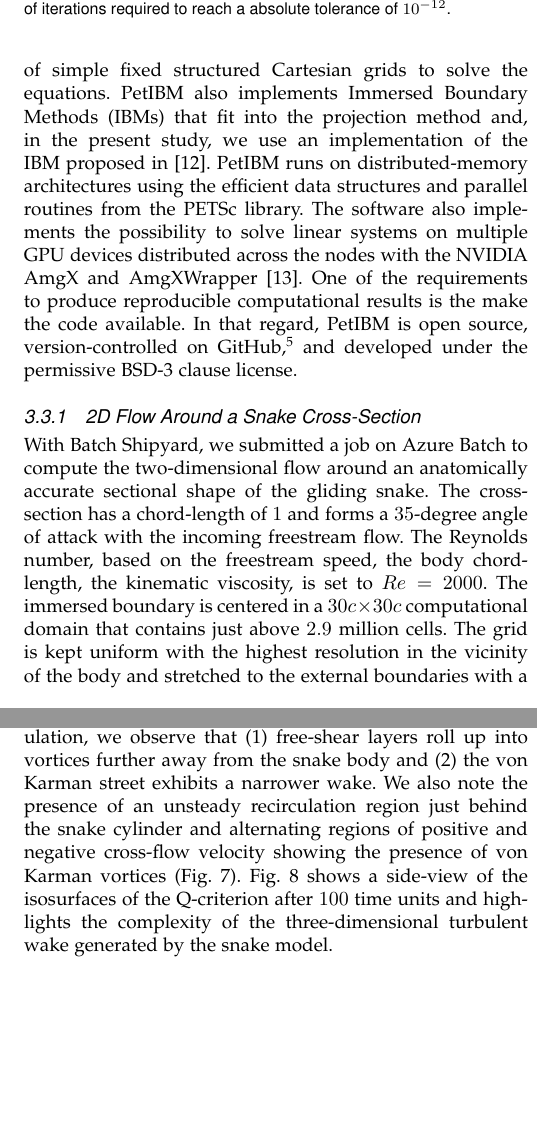
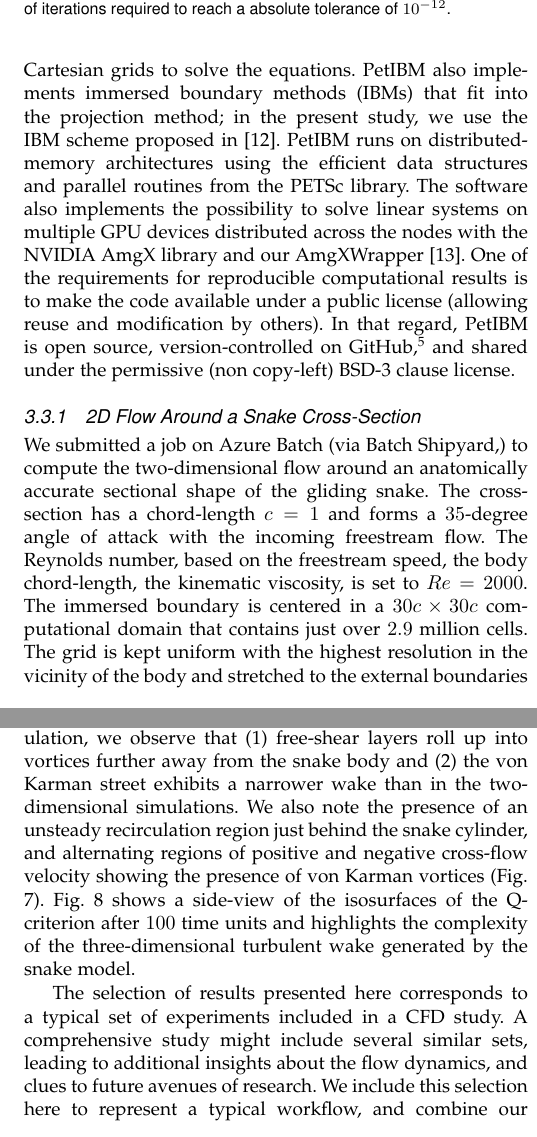
Before and after one commit to barbagroup/cloud-repro, a LaTeX paper (tex/MesnardoBarba2019.tex): two parts of the columns of pages 6 and 7 of 9 before the commit and two parts of the columns of pages 6 and 7 of 10 after it, joined at a grey line, cut so that both start at the same text, the shorter picture padded with empty space. Compiled offline with pdfLaTeX.

Commit message:
final edits results section

```diff
--- a/tex/MesnardoBarba2019.tex
+++ b/tex/MesnardoBarba2019.tex
@@ -330,16 +330,16 @@ To study the flow around the flying snake, we develop a in-house CFD software ca
 Within this framework, the fluid equations are solved over a extended grid that does not conform to the surface of the immersed body.
 To model the presence of the body, the momentum equation is augmented with a forcing term that is activated in the vicinity of the immersed boundary.
 This technique allows the use of simple fixed structured Cartesian grids to solve the equations.
-PetIBM also implements Immersed Boundary Methods (IBMs) that fit into the projection method and, in the present study, we use an implementation of the IBM proposed in \cite{li_et_al_2016}.
+PetIBM also implements immersed boundary methods (IBMs) that fit into the projection method; in the present study, we use the IBM scheme proposed in \cite{li_et_al_2016}.
 PetIBM runs on distributed-memory architectures using the efficient data structures and parallel routines from the PETSc library.
-The software also implements the possibility to solve linear systems on multiple GPU devices distributed across the nodes with the NVIDIA AmgX and AmgXWrapper\cite{chuang_barba_2017}.
-One of the requirements to produce reproducible computational results is the make the code available.
-In that regard, PetIBM is open source, version-controlled on GitHub,\footnote{PetIBM (version 0.4): \url{https://github.com/barbagroup/PetIBM}} and developed under the permissive BSD-3 clause license.
+The software also implements the possibility to solve linear systems on multiple GPU devices distributed across the nodes with the NVIDIA AmgX library and our AmgXWrapper\cite{chuang_barba_2017}.
+One of the requirements for reproducible computational results is to make the code available under a public license (allowing reuse and modification by others).
+In that regard, PetIBM is open source, version-controlled on GitHub,\footnote{PetIBM (version 0.4): \url{https://github.com/barbagroup/PetIBM}} and shared under the permissive (non copy-left) BSD-3 clause license.
 
 \subsubsection{2D Flow Around a Snake Cross-Section}
 
-With Batch Shipyard, we submitted a job on Azure Batch to compute the two-dimensional flow around an anatomically accurate sectional shape of the gliding snake.
-The cross-section has a chord-length of $1$ and forms a $35$-degree angle of attack with the incoming freestream flow.
+We submitted a job on Azure Batch (via Batch Shipyard,) to compute the two-dimensional flow around an anatomically accurate sectional shape of the gliding snake.
+The cross-section has a chord-length $c=1$ and forms a $35$-degree angle of attack with the incoming freestream flow.
 The Reynolds number, based on the freestream speed, the body chord-length, the kinematic viscosity, is set to $Re=2000$.
-The immersed boundary is centered in a $30c \times 30c$ computational domain that contains just above $2.9$ million cells.
+The immersed boundary is centered in a $30c \times 30c$ computational domain that contains just over $2.9$ million cells.
 The grid is kept uniform with the highest resolution in the vicinity of the body and stretched to the external boundaries with a constant ratio (see Table \ref{tab:grid_specs} for details about the grid).
@@ -366,8 +366,8 @@ Following that, the wake signature is altered for the rest of the simulation: vo
 
 \subsubsection{3D Flow Around a Snake Cylinder}
 
-Although the two-dimensional simulations gave us some insights into to flow dynamics happening in the behind the snake, we know that at this Reynolds number ($Re = 2000$), three-dimensional structures will develop in the wake.
-Thus, we submitted jobs to Azure Batch to perform direct numerical simulation of the three-dimensional flow around snake model: a cylinder with the same anatomically accurate cross-section.
+Although the two-dimensional simulations can give us some insights into to flow dynamics happening in the wake behind the snake, we know that at this Reynolds number ($Re = 2000$), three-dimensional structures will develop in the wake.
+We submitted jobs on Azure Batch to perform direct numerical simulation of the three-dimensional flow around a snake model: a cylinder with the an anatomically accurate cross-section.
 The computational domain is extended in the $z$-direction over a length of $3.2c$ and the grid now contains about $46$ million cells (with a uniform discretization in the $z$-direction; see Table \ref{tab:grid_specs}).
 The grid is kept uniform in the $z$-direction and we enforce periodic conditions at the front and back boundaries.
 The simulation ran in a Docker container on Azure Batch using Batch Shipyard.
@@ -375,12 +375,14 @@ The job was submitted to a pool of two \texttt{NC24r} nodes using $24$ MPI proce
 The task completed $100,000$ time steps ($100$ time units with a time-step size $\Delta t = 0.01 c / U_\infty$) in about $5$ days and $16$ hours.
 
 Fig. \ref{fig:force_coefficients} compares the history of the force coefficients between the two- and three-dimensional configurations.
-The force coefficients resulting from the two-dimensional simulation of the snake are higher than those obtained for the snake cylinder; a relative difference of $+37.9\%$ and $+14.4\%$ for the time-averaged drag and lift coefficient, respectively (see Table \ref{tab:force_coefficients}).
-Two-dimensional computational simulations of fundamentally three-dimensional flows lead to incorrect estimation of the force coefficients\cite{mittal_balachandar_1995}.
+The force coefficients resulting from the two-dimensional simulation of the snake are higher than those obtained for the snake cylinder; we computed a relative difference of $+37.9\%$ and $+14.4\%$ for the time-averaged drag and lift coefficient, respectively (see Table \ref{tab:force_coefficients}).
+Two-dimensional computational simulations of fundamentally three-dimensional flows lead to incorrect estimation of the force coefficients, as is well known\cite{mittal_balachandar_1995}.
 
 Fig. \ref{fig:wz_avg_3d} shows the instantaneous spanwise vorticity averaged along the $z$-direction after $80$ and $100$ time units.
-Compared to the snapshots from the two-dimensional simulation, we observe that (1) free-shear layers roll up into vortices further away from the snake body and (2) the von Karman street exhibits a narrower wake.
-We also note the presence of an unsteady recirculation region just behind the snake cylinder and alternating regions of positive and negative cross-flow velocity showing the presence of von Karman vortices (Fig. \ref{fig:ux_uy_xz_plane_3d}).
+Compared to the snapshots from the two-dimensional simulation, we observe that (1) free-shear layers roll up into vortices further away from the snake body and (2) the von Karman street exhibits a narrower wake than in the two-dimensional simulations.
+We also note the presence of an unsteady recirculation region just behind the snake cylinder, and alternating regions of positive and negative cross-flow velocity showing the presence of von Karman vortices (Fig. \ref{fig:ux_uy_xz_plane_3d}).
 Fig. \ref{fig:qcrit_wx_3d} shows a side-view of the isosurfaces of the Q-criterion after $100$ time units and highlights the complexity of the three-dimensional turbulent wake generated by the snake model.
 
-\begin{figure}[!h]
+The selection of results presented here corresponds to a typical set of experiments included in a CFD study.
+A comprehensive study might include several similar sets, leading to additional insights about the flow dynamics, and clues to future avenues of research.
+We include this selection here to represent a typical workflow, and combine our discussion with a meaningful analysis of the costs associated with running CFD studies in a public cloud.
```
Also changed, not shown: tex/MesnardoBarba2019.tex (22 more changed lines).
